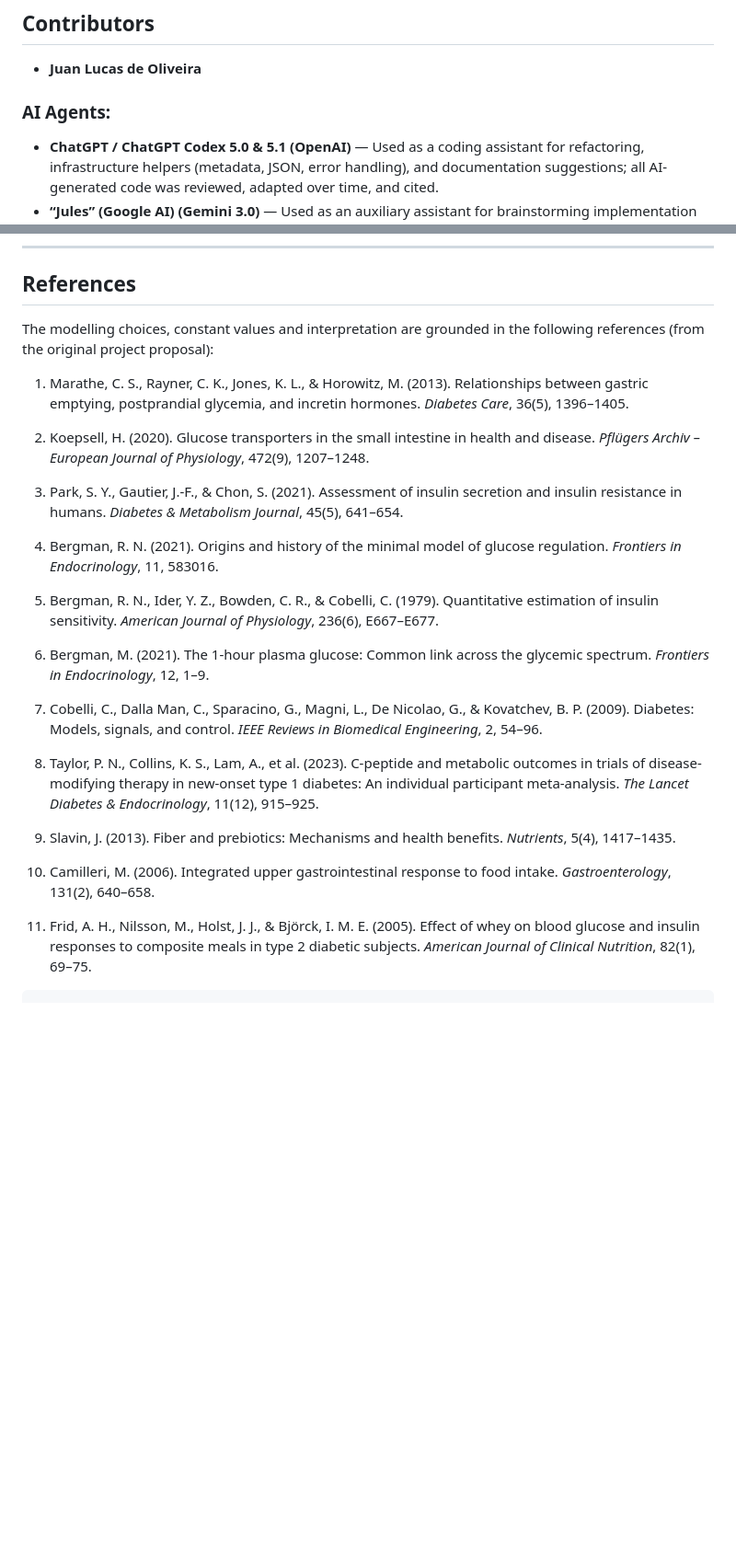
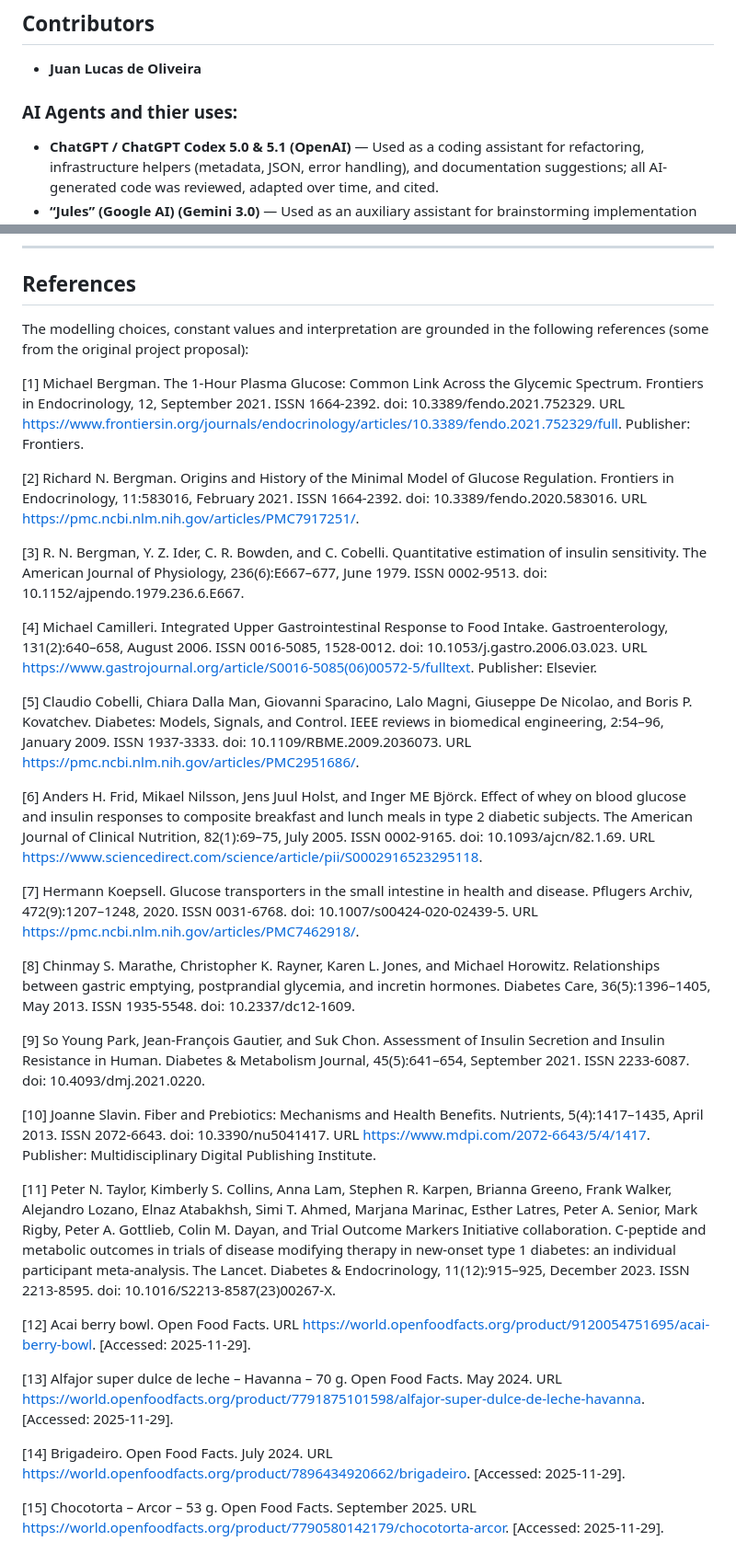
Before and after one commit to juanius67/eng270-dessert-glycemia, a Markdown page: README.md, 2 parts joined by grey strips. Shown: that part at 92% size. Drawn GitHub-style; blank space fills up the shorter version.

Commit message:
Revise AI agents section and enhance references
Updated AI agents section and added references with new citations.

````diff
--- a/README.md
+++ b/README.md
@@ -335,7 +335,8 @@ python run.py --reproduce --sensitivity
 ## Contributors
 
 * **Juan Lucas de Oliveira**
-### AI Agents:
+
+### AI Agents and thier uses:
 * **ChatGPT / ChatGPT Codex 5.0 & 5.1  (OpenAI)** — Used as a coding assistant for refactoring, infrastructure helpers (metadata, JSON, error handling), and documentation suggestions; all AI-generated code was reviewed, adapted over time, and cited.
 * **“Jules” (Google AI) (Gemini 3.0)** — Used as an auxiliary assistant for brainstorming implementation options but mostly for intensive documentation; any outputs were treated as suggestions and integrated only after **human** review.
 
@@ -358,28 +359,34 @@ python run.py --reproduce --sensitivity
 
 ## References
 
-The modelling choices, constant values and interpretation are grounded in the following references (from the original project proposal):
+The modelling choices, constant values and interpretation are grounded in the following references (some from the original project proposal):
 
-1. Marathe, C. S., Rayner, C. K., Jones, K. L., & Horowitz, M. (2013). Relationships between gastric emptying, postprandial glycemia, and incretin hormones. *Diabetes Care*, 36(5), 1396–1405.
+[1] Michael Bergman. The 1-Hour Plasma Glucose: Common Link Across the Glycemic Spectrum. Frontiers in Endocrinology, 12, September 2021. ISSN 1664-2392. doi: 10.3389/fendo.2021.752329. URL https://www.frontiersin.org/journals/endocrinology/articles/10.3389/fendo.2021.752329/full. Publisher: Frontiers.
 
-2. Koepsell, H. (2020). Glucose transporters in the small intestine in health and disease. *Pflügers Archiv – European Journal of Physiology*, 472(9), 1207–1248.
+[2] Richard N. Bergman. Origins and History of the Minimal Model of Glucose Regulation. Frontiers in Endocrinology, 11:583016, February 2021. ISSN 1664-2392. doi: 10.3389/fendo.2020.583016. URL https://pmc.ncbi.nlm.nih.gov/articles/PMC7917251/.
 
-3. Park, S. Y., Gautier, J.-F., & Chon, S. (2021). Assessment of insulin secretion and insulin resistance in humans. *Diabetes & Metabolism Journal*, 45(5), 641–654.
+[3] R. N. Bergman, Y. Z. Ider, C. R. Bowden, and C. Cobelli. Quantitative estimation of insulin sensitivity. The American Journal of Physiology, 236(6):E667–677, June 1979. ISSN 0002-9513. doi: 10.1152/ajpendo.1979.236.6.E667.
 
-4. Bergman, R. N. (2021). Origins and history of the minimal model of glucose regulation. *Frontiers in Endocrinology*, 11, 583016.
+[4] Michael Camilleri. Integrated Upper Gastrointestinal Response to Food Intake. Gastroenterology, 131(2):640–658, August 2006. ISSN 0016-5085, 1528-0012. doi: 10.1053/j.gastro.2006.03.023. URL https://www.gastrojournal.org/article/S0016-5085(06)00572-5/fulltext. Publisher: Elsevier.
 
-5. Bergman, R. N., Ider, Y. Z., Bowden, C. R., & Cobelli, C. (1979). Quantitative estimation of insulin sensitivity. *American Journal of Physiology*, 236(6), E667–E677.
+[5] Claudio Cobelli, Chiara Dalla Man, Giovanni Sparacino, Lalo Magni, Giuseppe De Nicolao, and Boris P. Kovatchev. Diabetes: Models, Signals, and Control. IEEE reviews in biomedical engineering, 2:54–96, January 2009. ISSN 1937-3333. doi: 10.1109/RBME.2009.2036073. URL https://pmc.ncbi.nlm.nih.gov/articles/PMC2951686/.
 
-6. Bergman, M. (2021). The 1-hour plasma glucose: Common link across the glycemic spectrum. *Frontiers in Endocrinology*, 12, 1–9.
+[6] Anders H. Frid, Mikael Nilsson, Jens Juul Holst, and Inger ME Björck. Effect of whey on blood glucose and insulin responses to composite breakfast and lunch meals in type 2 diabetic subjects. The American Journal of Clinical Nutrition, 82(1):69–75, July 2005. ISSN 0002-9165. doi: 10.1093/ajcn/82.1.69. URL https://www.sciencedirect.com/science/article/pii/S0002916523295118.
 
-7. Cobelli, C., Dalla Man, C., Sparacino, G., Magni, L., De Nicolao, G., & Kovatchev, B. P. (2009). Diabetes: Models, signals, and control. *IEEE Reviews in Biomedical Engineering*, 2, 54–96.
+[7] Hermann Koepsell. Glucose transporters in the small intestine in health and disease. Pflugers Archiv, 472(9):1207–1248, 2020. ISSN 0031-6768. doi: 10.1007/s00424-020-02439-5. URL https://pmc.ncbi.nlm.nih.gov/articles/PMC7462918/.
 
-8. Taylor, P. N., Collins, K. S., Lam, A., et al. (2023). C-peptide and metabolic outcomes in trials of disease-modifying therapy in new-onset type 1 diabetes: An individual participant meta-analysis. *The Lancet Diabetes & Endocrinology*, 11(12), 915–925.
+[8] Chinmay S. Marathe, Christopher K. Rayner, Karen L. Jones, and Michael Horowitz. Relationships between gastric emptying, postprandial glycemia, and incretin hormones. Diabetes Care, 36(5):1396–1405, May 2013. ISSN 1935-5548. doi: 10.2337/dc12-1609.
 
-9. Slavin, J. (2013). Fiber and prebiotics: Mechanisms and health benefits. *Nutrients*, 5(4), 1417–1435.
+[9] So Young Park, Jean-François Gautier, and Suk Chon. Assessment of Insulin Secretion and Insulin Resistance in Human. Diabetes & Metabolism Journal, 45(5):641–654, September 2021. ISSN 2233-6087. doi: 10.4093/dmj.2021.0220.
 
-10. Camilleri, M. (2006). Integrated upper gastrointestinal response to food intake. *Gastroenterology*, 131(2), 640–658.
+[10] Joanne Slavin. Fiber and Prebiotics: Mechanisms and Health Benefits. Nutrients, 5(4):1417–1435, April 2013. ISSN 2072-6643. doi: 10.3390/nu5041417. URL https://www.mdpi.com/2072-6643/5/4/1417. Publisher: Multidisciplinary Digital Publishing Institute.
 
-11. Frid, A. H., Nilsson, M., Holst, J. J., & Björck, I. M. E. (2005). Effect of whey on blood glucose and insulin responses to composite meals in type 2 diabetic subjects. *American Journal of Clinical Nutrition*, 82(1), 69–75.
+[11] Peter N. Taylor, Kimberly S. Collins, Anna Lam, Stephen R. Karpen, Brianna Greeno, Frank Walker, Alejandro Lozano, Elnaz Atabakhsh, Simi T. Ahmed, Marjana Marinac, Esther Latres, Peter A. Senior, Mark Rigby, Peter A. Gottlieb, Colin M. Dayan, and Trial Outcome Markers Initiative collaboration. C-peptide and metabolic outcomes in trials of disease modifying therapy in new-onset type 1 diabetes: an individual participant meta-analysis. The Lancet. Diabetes & Endocrinology, 11(12):915–925, December 2023. ISSN 2213-8595. doi: 10.1016/S2213-8587(23)00267-X.
 
-```
+[12] Acai berry bowl. Open Food Facts. URL https://world.openfoodfacts.org/product/9120054751695/acai-berry-bowl. [Accessed: 2025-11-29].
+
+[13] Alfajor super dulce de leche – Havanna – 70 g. Open Food Facts. May 2024. URL https://world.openfoodfacts.org/product/7791875101598/alfajor-super-dulce-de-leche-havanna. [Accessed: 2025-11-29].
+
+[14] Brigadeiro. Open Food Facts. July 2024. URL https://world.openfoodfacts.org/product/7896434920662/brigadeiro. [Accessed: 2025-11-29].
+
+[15] Chocotorta – Arcor – 53 g. Open Food Facts. September 2025. URL https://world.openfoodfacts.org/product/7790580142179/chocotorta-arcor. [Accessed: 2025-11-29].
````
